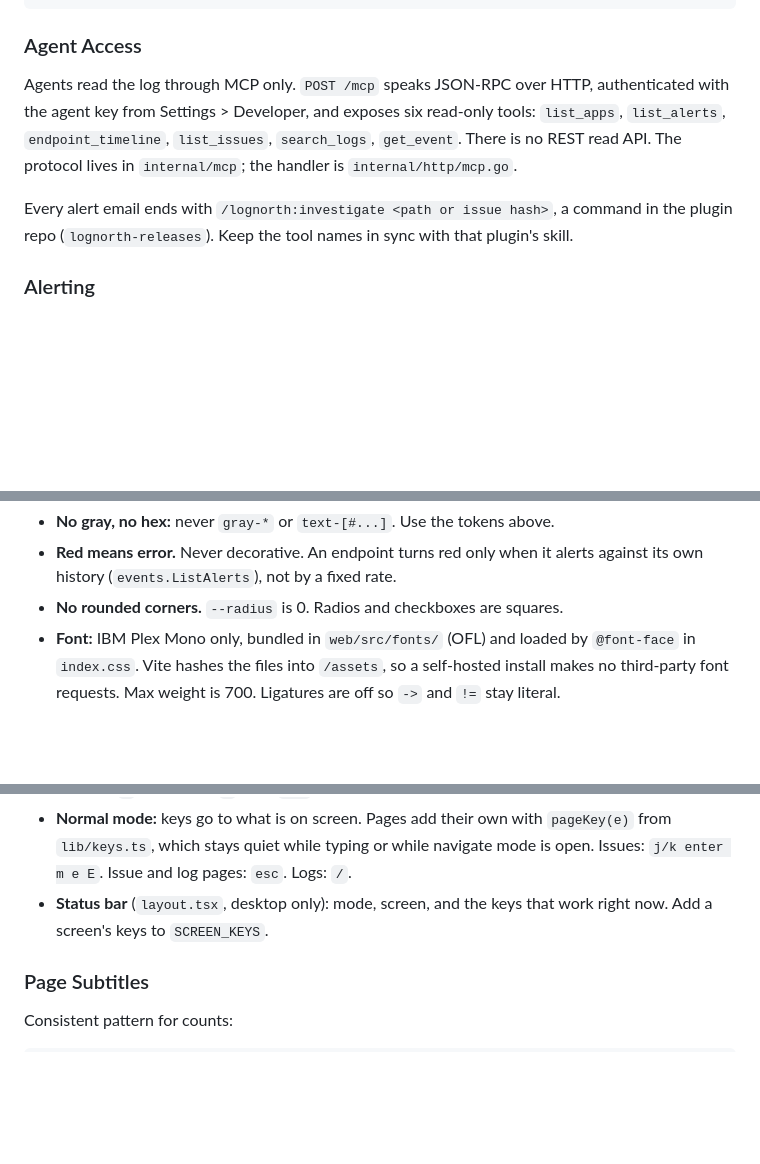
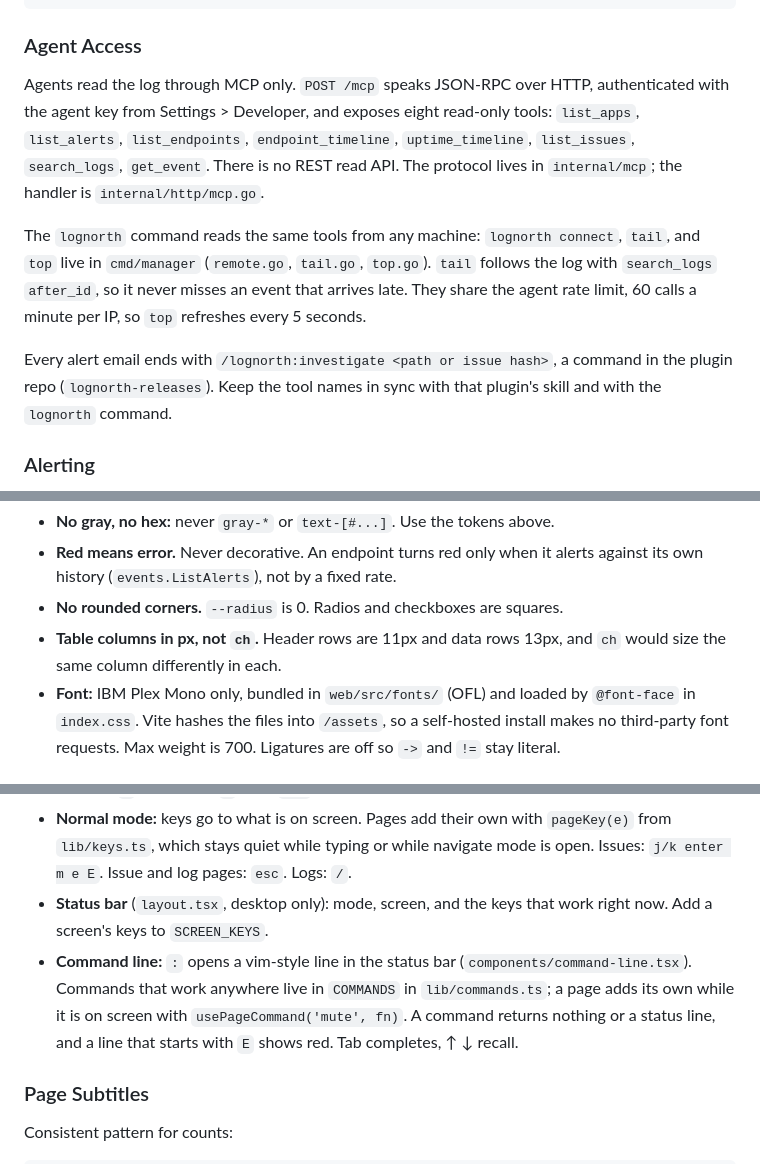
Before and after one commit to karloscodes/lognorth, a Markdown page: CLAUDE.md, 3 parts joined by grey strips. Rendered like a GitHub page; blank space fills up the shorter version.

Commit message:
Docs: eight MCP tools, the lognorth command, the : line, px columns [ci skip]

```diff
--- a/CLAUDE.md
+++ b/CLAUDE.md
@@ -46,14 +46,21 @@ SDK → POST /api/v1/events → IngestedEvent table (fast write)
 ### Agent Access
 
 Agents read the log through MCP only. `POST /mcp` speaks JSON-RPC over HTTP,
-authenticated with the agent key from Settings > Developer, and exposes six
-read-only tools: `list_apps`, `list_alerts`, `endpoint_timeline`,
-`list_issues`, `search_logs`, `get_event`. There is no REST read API. The
-protocol lives in `internal/mcp`; the handler is `internal/http/mcp.go`.
+authenticated with the agent key from Settings > Developer, and exposes eight
+read-only tools: `list_apps`, `list_alerts`, `list_endpoints`,
+`endpoint_timeline`, `uptime_timeline`, `list_issues`, `search_logs`,
+`get_event`. There is no REST read API. The protocol lives in `internal/mcp`;
+the handler is `internal/http/mcp.go`.
+
+The `lognorth` command reads the same tools from any machine: `lognorth
+connect`, `tail`, and `top` live in `cmd/manager` (`remote.go`, `tail.go`,
+`top.go`). `tail` follows the log with `search_logs` `after_id`, so it never
+misses an event that arrives late. They share the agent rate limit, 60 calls a
+minute per IP, so `top` refreshes every 5 seconds.
 
 Every alert email ends with `/lognorth:investigate <path or issue hash>`, a
 command in the plugin repo (`lognorth-releases`). Keep the tool names in sync
-with that plugin's skill.
+with that plugin's skill and with the `lognorth` command.
 
 ### Alerting
 
@@ -158,6 +165,8 @@ never as hex values.
 - **Red means error.** Never decorative. An endpoint turns red only when it
   alerts against its own history (`events.ListAlerts`), not by a fixed rate.
 - **No rounded corners.** `--radius` is 0. Radios and checkboxes are squares.
+- **Table columns in px, not `ch`.** Header rows are 11px and data rows 13px,
+  and `ch` would size the same column differently in each.
 - **Font:** IBM Plex Mono only, bundled in `web/src/fonts/` (OFL) and loaded by
   `@font-face` in `index.css`. Vite hashes the files into `/assets`, so a
   self-hosted install makes no third-party font requests. Max weight is 700.
@@ -187,6 +196,11 @@ never as hex values.
   Logs: `/`.
 - **Status bar** (`layout.tsx`, desktop only): mode, screen, and the keys that
   work right now. Add a screen's keys to `SCREEN_KEYS`.
+- **Command line:** `:` opens a vim-style line in the status bar
+  (`components/command-line.tsx`). Commands that work anywhere live in
+  `COMMANDS` in `lib/commands.ts`; a page adds its own while it is on screen
+  with `usePageCommand('mute', fn)`. A command returns nothing or a status
+  line, and a line that starts with `E` shows red. Tab completes, ↑ ↓ recall.
 
 ### Page Subtitles
 
```
Also changed, not shown: .claude/skills/lognorth-design.md (+5 -0 lines).
